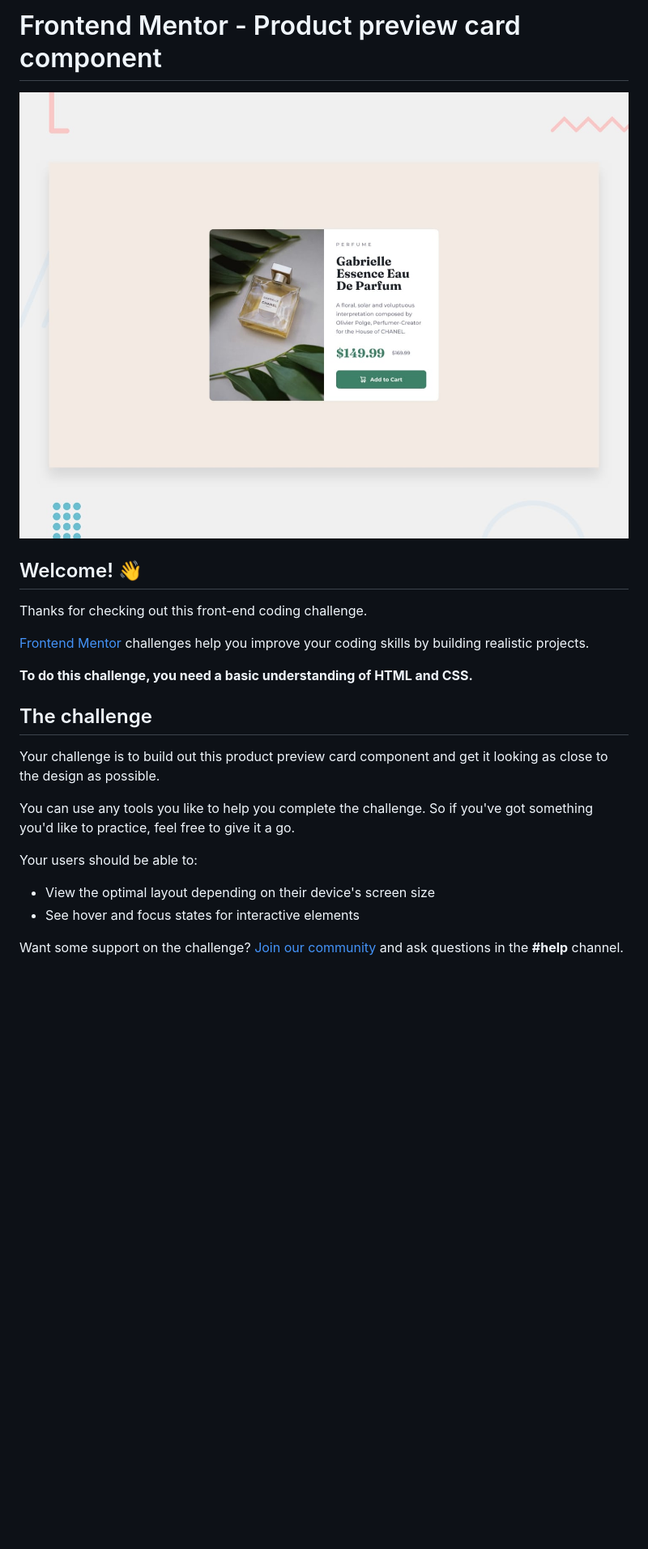
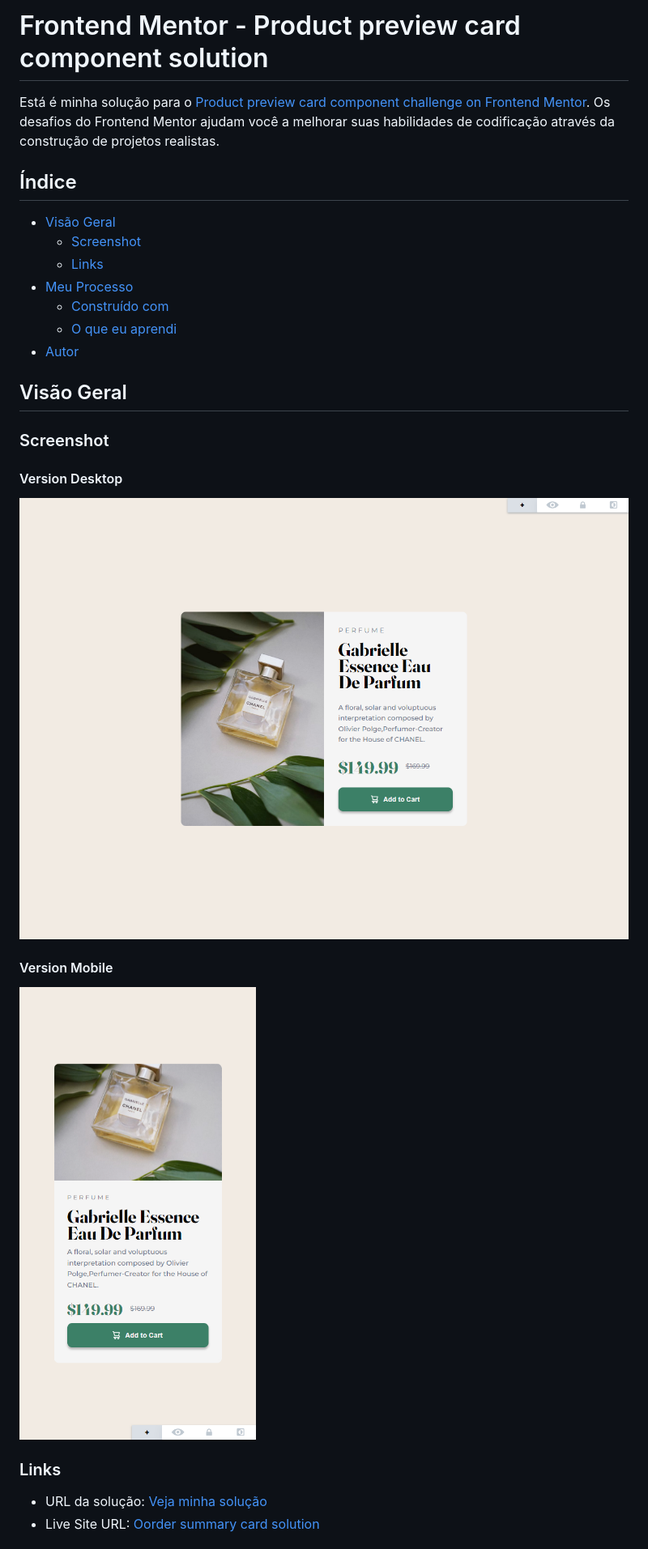
Before and after one commit to bitsbygui/product-preview-card-component-main, a Markdown page: README.md, the part around the change printed below. Shown: that part at 81% size. Rendered like a GitHub page; pictures changed too: images/screenshot-mobile.png (added), images/screenshot.png (added); blank space fills up the shorter version.

Commit message:
Finalizando Projeto

```diff
--- a/README.md
+++ b/README.md
@@ -1,25 +1,31 @@
-# Frontend Mentor - Product preview card component
+# Frontend Mentor - Product preview card component solution
 
-![Design preview for the Product preview card component coding challenge](./design/desktop-preview.jpg)
+Está é minha solução para o [Product preview card component challenge on Frontend Mentor](https://www.frontendmentor.io/challenges/product-preview-card-component-GO7UmttRfa). Os desafios do Frontend Mentor ajudam você a melhorar suas habilidades de codificação através da construção de projetos realistas.
 
-## Welcome! 👋
+## Índice
 
-Thanks for checking out this front-end coding challenge.
+- [Visão Geral](#overview)
+  - [Screenshot](#screenshot)
+  - [Links](#links)
+- [Meu Processo](#meu-processo)
+  - [Construído com](#construído-com)
+  - [O que eu aprendi](#o-que-eu-aprendi)
+- [Autor](#autor)
 
-[Frontend Mentor](https://www.frontendmentor.io) challenges help you improve your coding skills by building realistic projects.
+## Visão Geral
 
-**To do this challenge, you need a basic understanding of HTML and CSS.**
+### Screenshot
 
-## The challenge
+#### Version Desktop
 
-Your challenge is to build out this product preview card component and get it looking as close to the design as possible.
+![](/images/screenshot.png)
 
-You can use any tools you like to help you complete the challenge. So if you've got something you'd like to practice, feel free to give it a go.
+#### Version Mobile
 
-Your users should be able to:
+![](/images/screenshot-mobile.png)
 
-- View the optimal layout depending on their device's screen size
-- See hover and focus states for interactive elements
+### Links
 
-Want some support on the challenge? [Join our community](https://www.frontendmentor.io/community) and ask questions in the **#help** channel.
+- URL da solução: [Veja minha solução](https://github.com/bitsbygui/order-summary-component-main)
+- Live Site URL: [Oorder summary card solution](https://bitsbygui.github.io/order-summary-component-main/)
 
```
Also changed, not shown: other parts of README.md (+24 -55 lines), README-template.md (deleted, +0 -111 lines), 2 other files.
